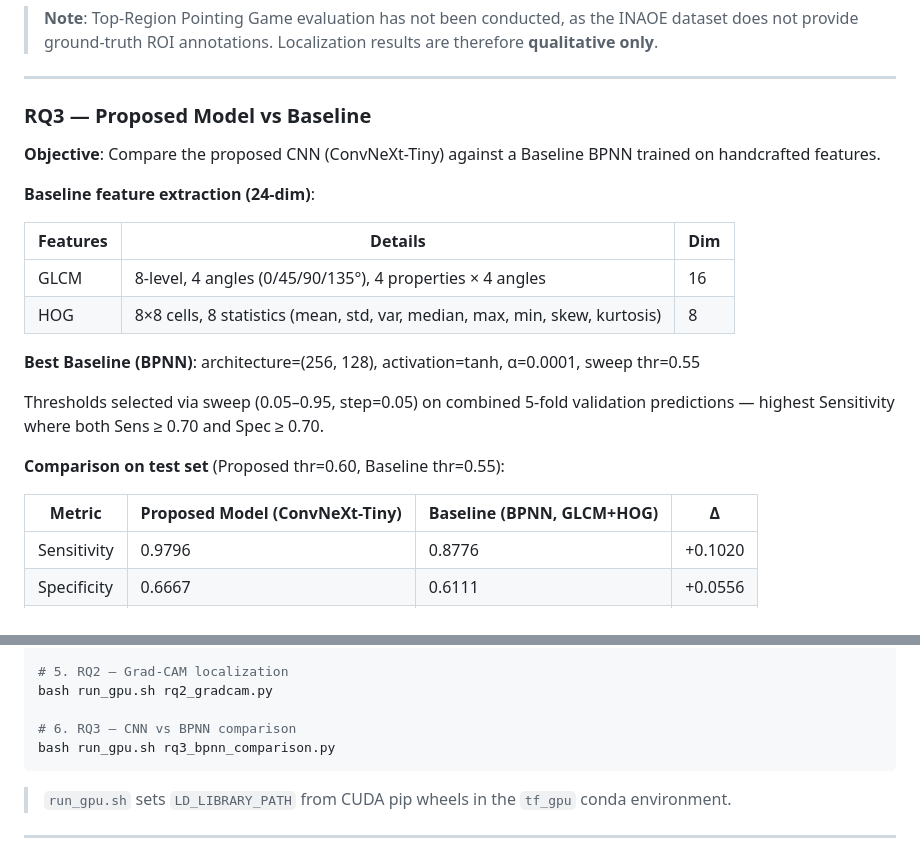
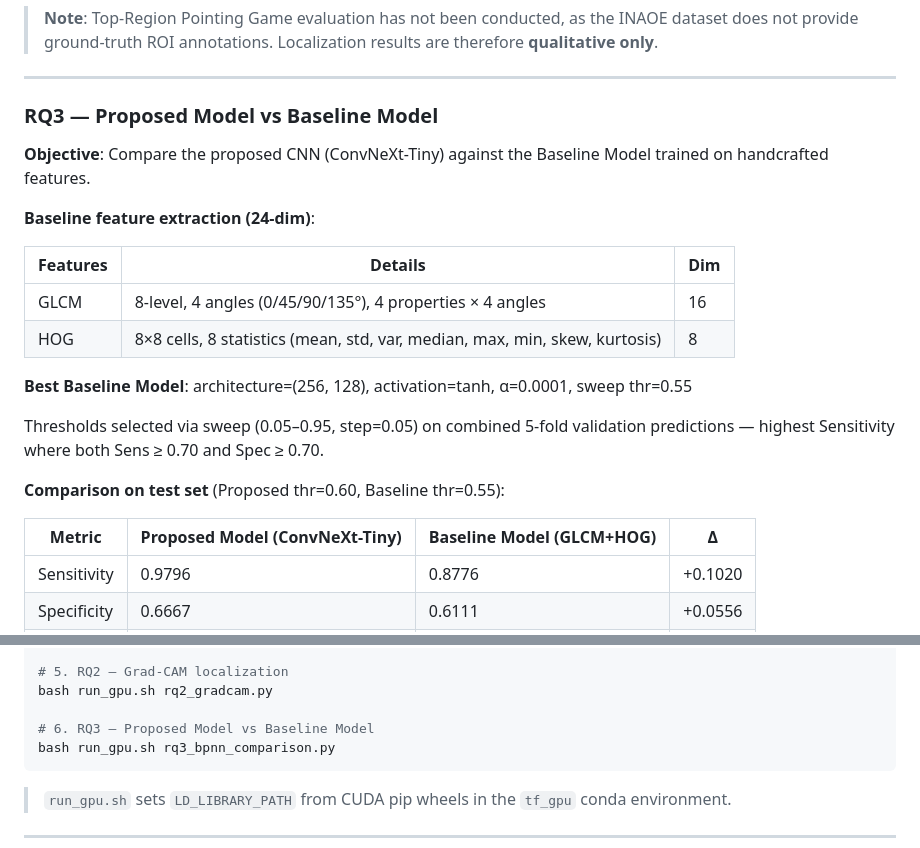
Before and after one commit to Nanatsume/DFU_Classification_Risk, a Markdown page: README.md, 2 parts joined by grey strips. Rendered like a GitHub page.

Commit message:
Update RQ3 section to clarify comparison between Proposed Model and Baseline Model

````diff
--- a/README.md
+++ b/README.md
@@ -193,9 +193,9 @@ Output: 4-panel images (Original / Grad-CAM / Grad-CAM++ / Eigen-CAM) saved to `
 
 ---
 
-### RQ3 — Proposed Model vs Baseline
+### RQ3 — Proposed Model vs Baseline Model
 
-**Objective**: Compare the proposed CNN (ConvNeXt-Tiny) against a Baseline BPNN trained on handcrafted features.
+**Objective**: Compare the proposed CNN (ConvNeXt-Tiny) against the Baseline Model trained on handcrafted features.
 
 **Baseline feature extraction (24-dim)**:
 
@@ -204,13 +204,13 @@ Output: 4-panel images (Original / Grad-CAM / Grad-CAM++ / Eigen-CAM) saved to `
 | GLCM | 8-level, 4 angles (0/45/90/135°), 4 properties × 4 angles | 16 |
 | HOG | 8×8 cells, 8 statistics (mean, std, var, median, max, min, skew, kurtosis) | 8 |
 
-**Best Baseline (BPNN)**: architecture=(256, 128), activation=tanh, α=0.0001, sweep thr=0.55
+**Best Baseline Model**: architecture=(256, 128), activation=tanh, α=0.0001, sweep thr=0.55
 
 Thresholds selected via sweep (0.05–0.95, step=0.05) on combined 5-fold validation predictions — highest Sensitivity where both Sens ≥ 0.70 and Spec ≥ 0.70.
 
 **Comparison on test set** (Proposed thr=0.60, Baseline thr=0.55):
 
-| Metric | Proposed Model (ConvNeXt-Tiny) | Baseline (BPNN, GLCM+HOG) | Δ |
+| Metric | Proposed Model (ConvNeXt-Tiny) | Baseline Model (GLCM+HOG) | Δ |
 |--------|-------------------------------|--------------------------|---|
 | Sensitivity | 0.9796 | 0.8776 | +0.1020 |
 | Specificity | 0.6667 | 0.6111 | +0.0556 |
@@ -273,7 +273,7 @@ bash run_gpu.sh final_evaluation.py
 # 5. RQ2 — Grad-CAM localization
 bash run_gpu.sh rq2_gradcam.py
 
-# 6. RQ3 — CNN vs BPNN comparison
+# 6. RQ3 — Proposed Model vs Baseline Model
 bash run_gpu.sh rq3_bpnn_comparison.py
 ```
 
````
Also changed, not shown: PROJECT_OVERVIEW.md (+7 -7 lines).
